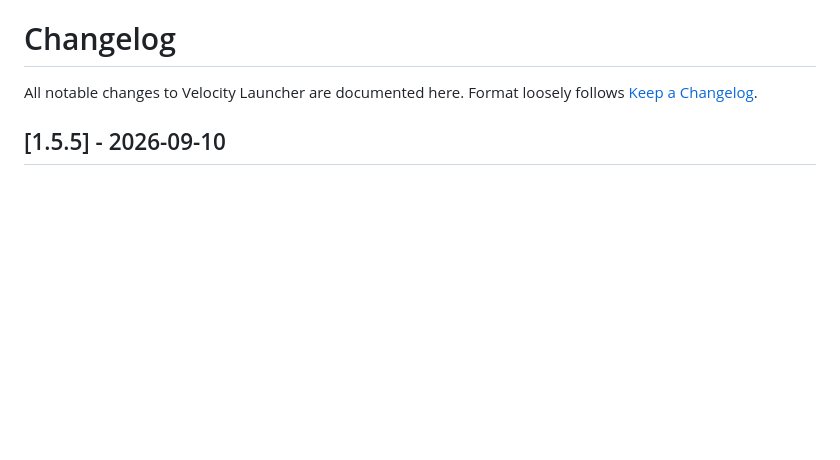
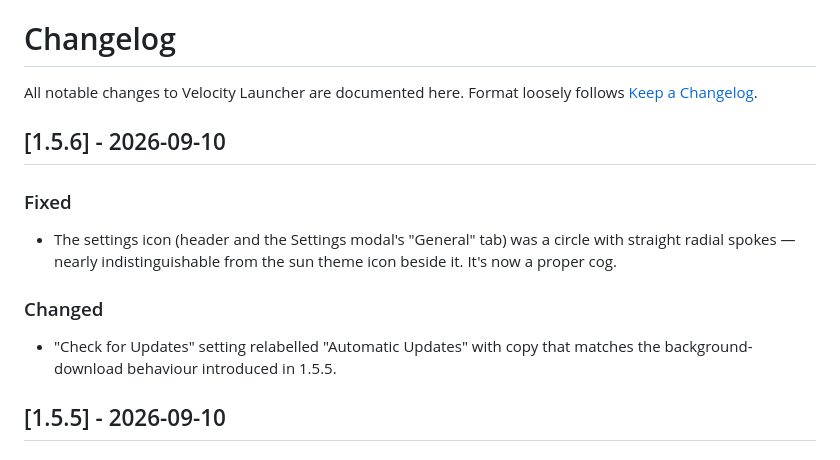
Before and after one commit to Patonero/velocity, a Markdown page: CHANGELOG.md, the part around the change. GitHub-like rendering; blank space fills up the shorter version.

Commit message:
docs: changelog for v1.5.6
Co-Authored-By: Claude Sonnet 5 <noreply@anthropic.com>
Claude-Session: https://claude.ai/code/session_014VV56U3qPxqXNfymeVc2JS

```diff
--- a/CHANGELOG.md
+++ b/CHANGELOG.md
@@ -2,6 +2,17 @@
 
 All notable changes to Velocity Launcher are documented here.
 Format loosely follows [Keep a Changelog](https://keepachangelog.com/).
+
+## [1.5.6] - 2026-09-10
+
+### Fixed
+- The settings icon (header and the Settings modal's "General" tab) was a
+  circle with straight radial spokes — nearly indistinguishable from the
+  sun theme icon beside it. It's now a proper cog.
+
+### Changed
+- "Check for Updates" setting relabelled "Automatic Updates" with copy
+  that matches the background-download behaviour introduced in 1.5.5.
 
 ## [1.5.5] - 2026-09-10
 
```
